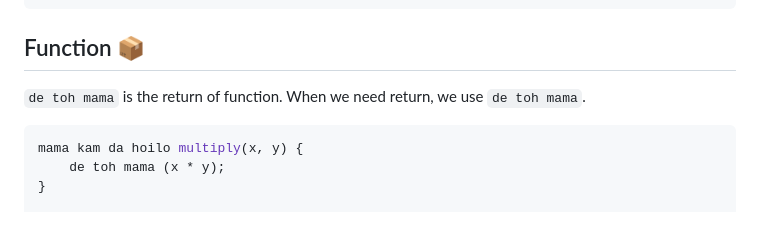
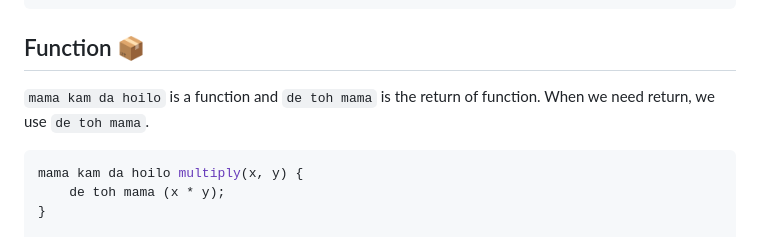
Before and after one commit to anisurrahmanlikhon/mama-lang, a Markdown page: README.md, the part around the change. Drawn GitHub-style.

````diff
--- a/README.md
+++ b/README.md
@@ -114,7 +114,8 @@ Statements inside `jotokhon porjonto mama` blocks are executed as long as a spec
   bol toh mama("done");
 ```
 ## Function 📦
-`de toh mama` is the return of function. When we need return, we use `de toh mama`.
+
+`mama kam da hoilo` is a function and `de toh mama` is the return of function. When we need return, we use `de toh mama`.
 
 ```python
 mama kam da hoilo multiply(x, y) {
````
